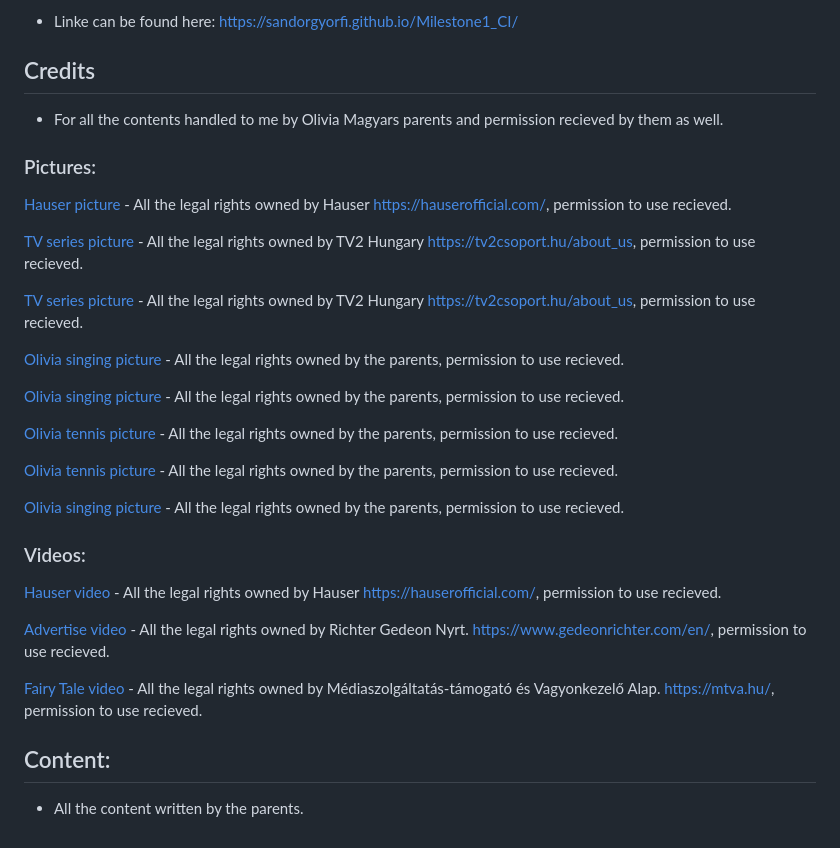
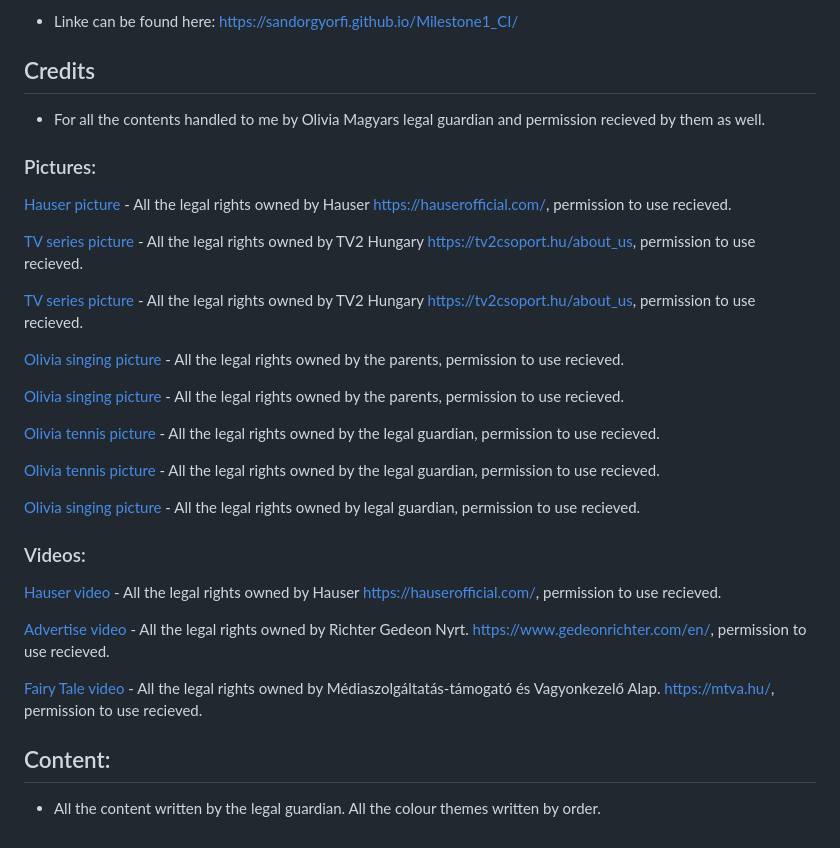
Before and after one commit to SandorGyorfi/Milestone1_CI, a Markdown page: README.md, the part around the change. Rendered like a GitHub page.

Commit message:
Picture correction

```diff
--- a/README.md
+++ b/README.md
@@ -62,7 +62,7 @@ Also no errors returned when passing through the official (http://validator.w3.o
 
  ## Credits
 
- - For all the contents handled to me by Olivia Magyars parents and permission recieved by them as well.
+ - For all the contents handled to me by Olivia Magyars legal guardian and permission recieved by them as well.
 
 ### Pictures:
   [Hauser picture](assets/images/hauser01.jpg) - All the legal rights owned by Hauser https://hauserofficial.com/, permission to use recieved.
@@ -75,11 +75,11 @@ Also no errors returned when passing through the official (http://validator.w3.o
 
   [Olivia singing picture](assets/images/koviragok_fellepes02.jpg) - All the legal rights owned by the parents, permission to use recieved.
 
-  [Olivia tennis picture](assets/images/tennis02.jpeg) - All the legal rights owned by the parents, permission to use recieved.
+  [Olivia tennis picture](assets/images/tennis02.jpeg) - All the legal rights owned by the legal guardian, permission to use recieved.
 
-  [Olivia tennis picture](assets/images/ommain.jpeg) - All the legal rights owned by the parents, permission to use recieved.
+  [Olivia tennis picture](assets/images/ommain.jpeg) - All the legal rights owned by the legal guardian, permission to use recieved.
 
-  [Olivia singing picture](assets/images/tennis01.jpeg) - All the legal rights owned by the parents, permission to use recieved.
+  [Olivia singing picture](assets/images/tennis01.jpeg) - All the legal rights owned by legal guardian, permission to use recieved.
 
 ### Videos:
   [Hauser video](https://www.youtube.com/embed/UTSfLE-LfPo) - All the legal rights owned by Hauser https://hauserofficial.com/, permission to use recieved.
@@ -90,4 +90,4 @@ Also no errors returned when passing through the official (http://validator.w3.o
 
 
 ## Content:
-- All the content written by the parents.
+- All the content written by the legal guardian. All the colour themes written by order.
```
Also changed, not shown: assets/images/nav.png, assets/images/nav2.png, assets/images/subscribe.png, 3 other files.
